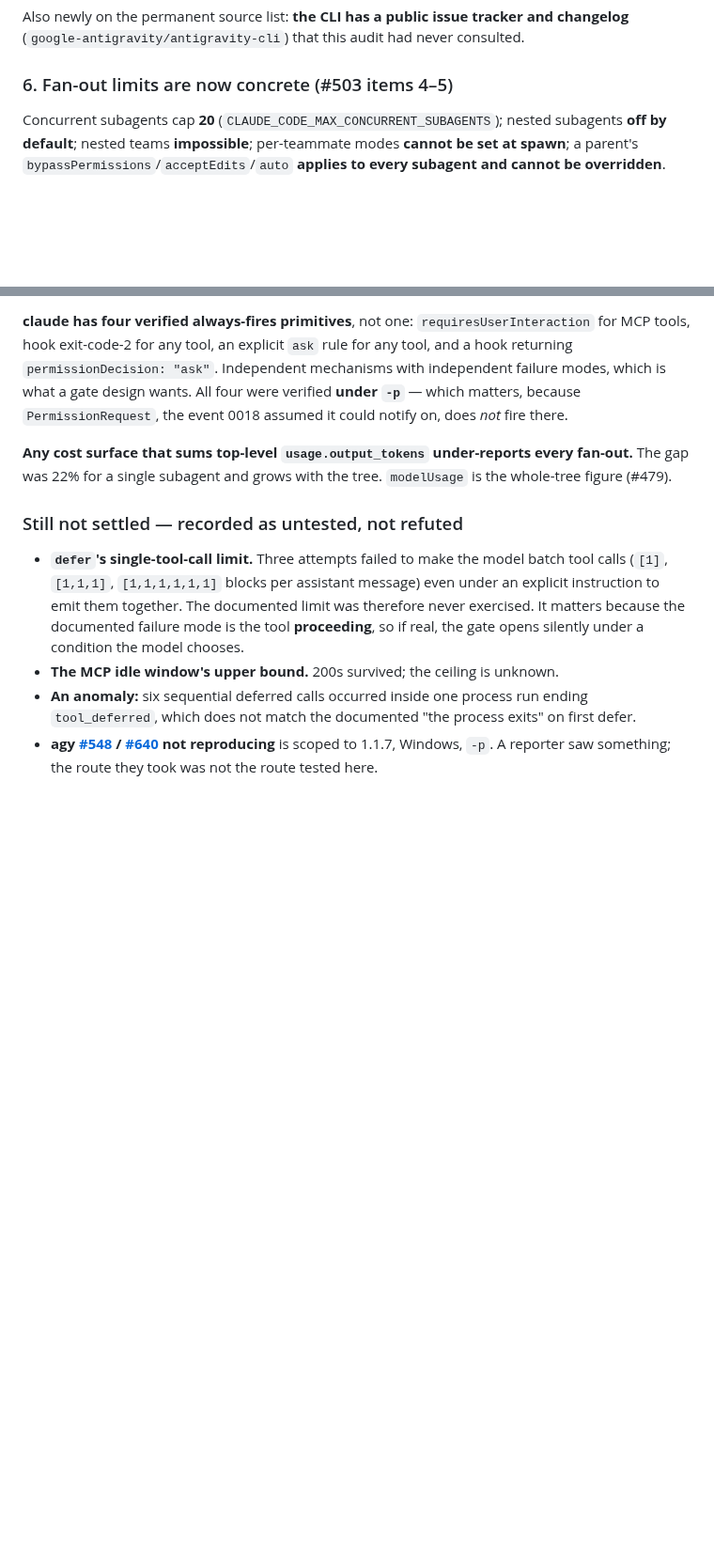
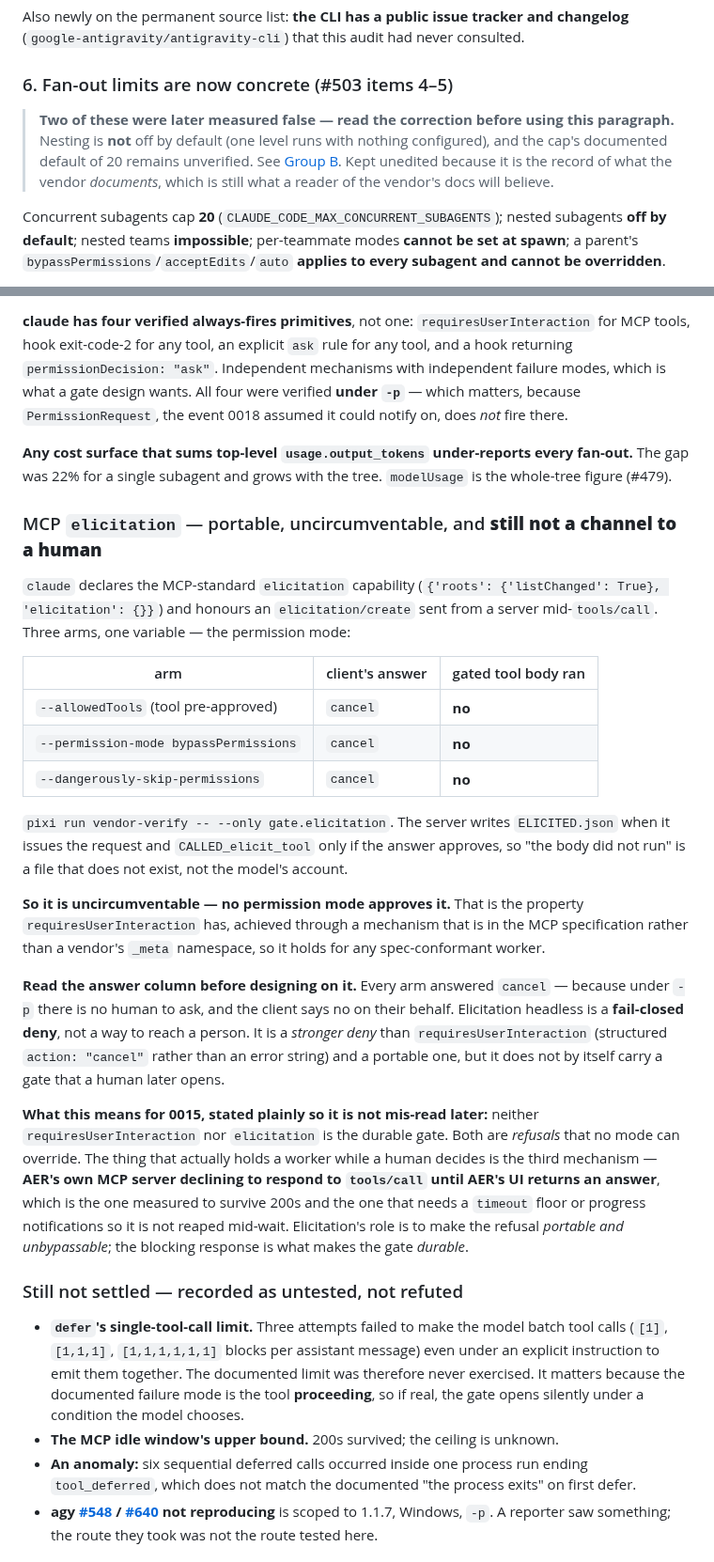
Before and after one commit to aer-works/aer-flow, a Markdown page: docs/vendor-doc-audit.md, 2 parts joined by grey strips. Shown at 94% size. Drawn GitHub-style; blank space fills up the shorter version.

Commit message:
docs: Record the three-arm elicitation result and correct the fan-out paragraph
Elicitation survives every permission mode -- allowedTools, bypassPermissions
and --dangerously-skip-permissions all left the gated tool body unrun. That
makes it the portable equivalent of the vendor-specific requiresUserInteraction
extension, since it is specified by MCP rather than an anthropic/ _meta key.

The answer column is the part that changes the design: all three arms answered
`cancel`, because headless there is nobody to ask. Elicitation is a fail-closed
DENY, not a channel to a human -- so neither it nor requiresUserInteraction can
be the durable gate. Only a blocking tools/call response can, and that is now
stated explicitly so a later reader does not build on the stronger reading.

Also flagged the documented fan-out paragraph, two of whose claims were later
measured false, with a pointer to the measurement. Left unedited otherwise: it
records what the vendor documents, which is still what its readers will believe.

```diff
--- a/docs/vendor-doc-audit.md
+++ b/docs/vendor-doc-audit.md
@@ -856,6 +856,12 @@ Also newly on the permanent source list: **the CLI has a public issue tracker an
 
 ### 6. Fan-out limits are now concrete (#503 items 4–5)
 
+> **Two of these were later measured false — read the correction before using this paragraph.**
+> Nesting is **not** off by default (one level runs with nothing configured), and the cap's
+> documented default of 20 remains unverified. See
+> [Group B](#group-b--fan-out-2026-07-25). Kept unedited because it is the record of what the
+> vendor *documents*, which is still what a reader of the vendor's docs will believe.
+
 Concurrent subagents cap **20** (`CLAUDE_CODE_MAX_CONCURRENT_SUBAGENTS`); nested subagents **off by
 default**; nested teams **impossible**; per-teammate modes **cannot be set at spawn**; a parent's
 `bypassPermissions`/`acceptEdits`/`auto` **applies to every subagent and cannot be overridden**.
@@ -1332,6 +1338,40 @@ gate design wants. All four were verified **under `-p`** — which matters, beca
 **Any cost surface that sums top-level `usage.output_tokens` under-reports every fan-out.** The gap
 was 22% for a single subagent and grows with the tree. `modelUsage` is the whole-tree figure (#479).
 
+### MCP `elicitation` — portable, uncircumventable, and **still not a channel to a human**
+
+`claude` declares the MCP-standard `elicitation` capability (`{'roots': {'listChanged': True},
+'elicitation': {}}`) and honours an `elicitation/create` sent from a server mid-`tools/call`. Three
+arms, one variable — the permission mode:
+
+| arm | client's answer | gated tool body ran |
+|---|---|---|
+| `--allowedTools` (tool pre-approved) | `cancel` | **no** |
+| `--permission-mode bypassPermissions` | `cancel` | **no** |
+| `--dangerously-skip-permissions` | `cancel` | **no** |
+
+`pixi run vendor-verify -- --only gate.elicitation`. The server writes `ELICITED.json` when it
+issues the request and `CALLED_elicit_tool` only if the answer approves, so "the body did not run"
+is a file that does not exist, not the model's account.
+
+**So it is uncircumventable — no permission mode approves it.** That is the property
+`requiresUserInteraction` has, achieved through a mechanism that is in the MCP specification rather
+than a vendor's `_meta` namespace, so it holds for any spec-conformant worker.
+
+**Read the answer column before designing on it.** Every arm answered `cancel` — because under `-p`
+there is no human to ask, and the client says no on their behalf. Elicitation headless is a
+**fail-closed deny**, not a way to reach a person. It is a *stronger deny* than
+`requiresUserInteraction` (structured `action: "cancel"` rather than an error string) and a
+portable one, but it does not by itself carry a gate that a human later opens.
+
+**What this means for 0015, stated plainly so it is not mis-read later:** neither
+`requiresUserInteraction` nor `elicitation` is the durable gate. Both are *refusals* that no mode
+can override. The thing that actually holds a worker while a human decides is the third mechanism —
+**AER's own MCP server declining to respond to `tools/call` until AER's UI returns an answer**,
+which is the one measured to survive 200s and the one that needs a `timeout` floor or progress
+notifications so it is not reaped mid-wait. Elicitation's role is to make the refusal *portable and
+unbypassable*; the blocking response is what makes the gate *durable*.
+
 ### Still not settled — recorded as untested, not refuted
 
 - **`defer`'s single-tool-call limit.** Three attempts failed to make the model batch tool calls
```
